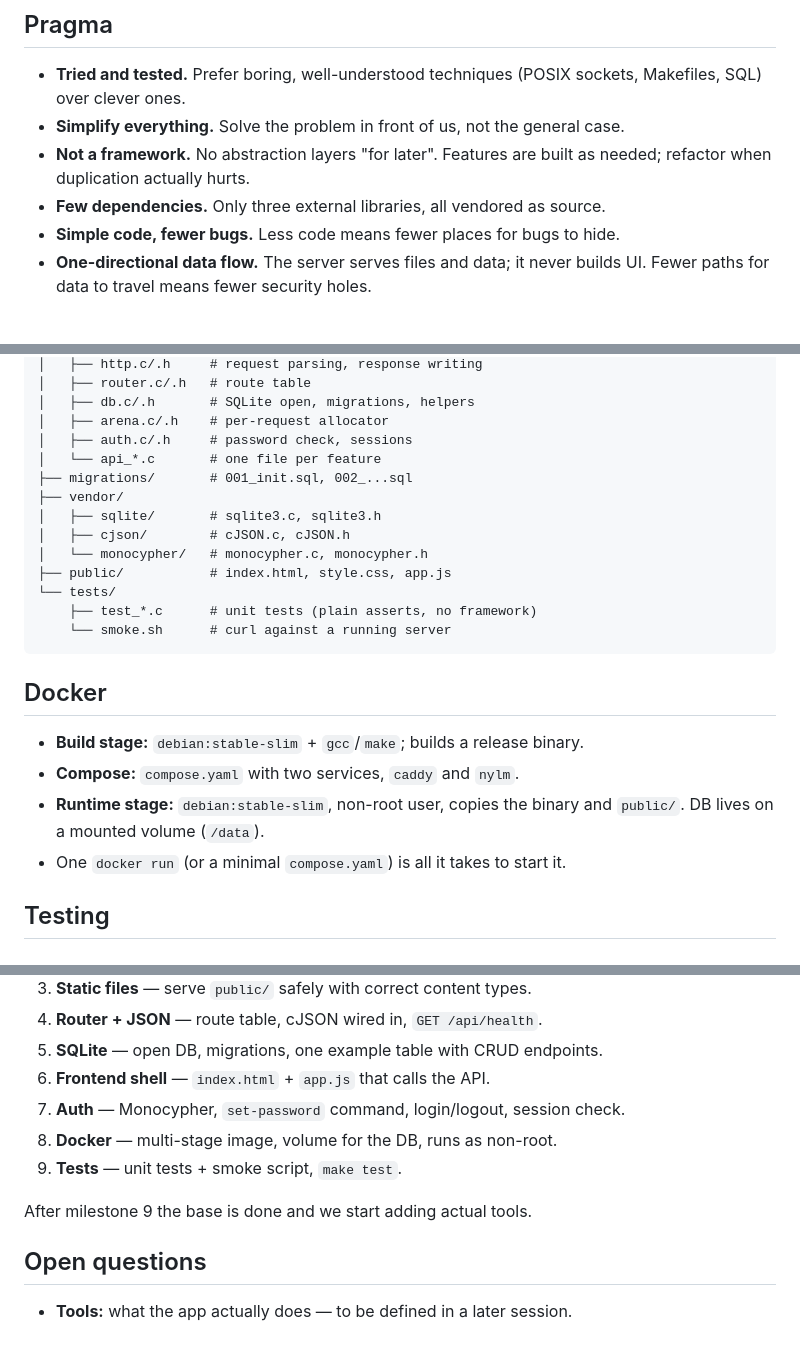
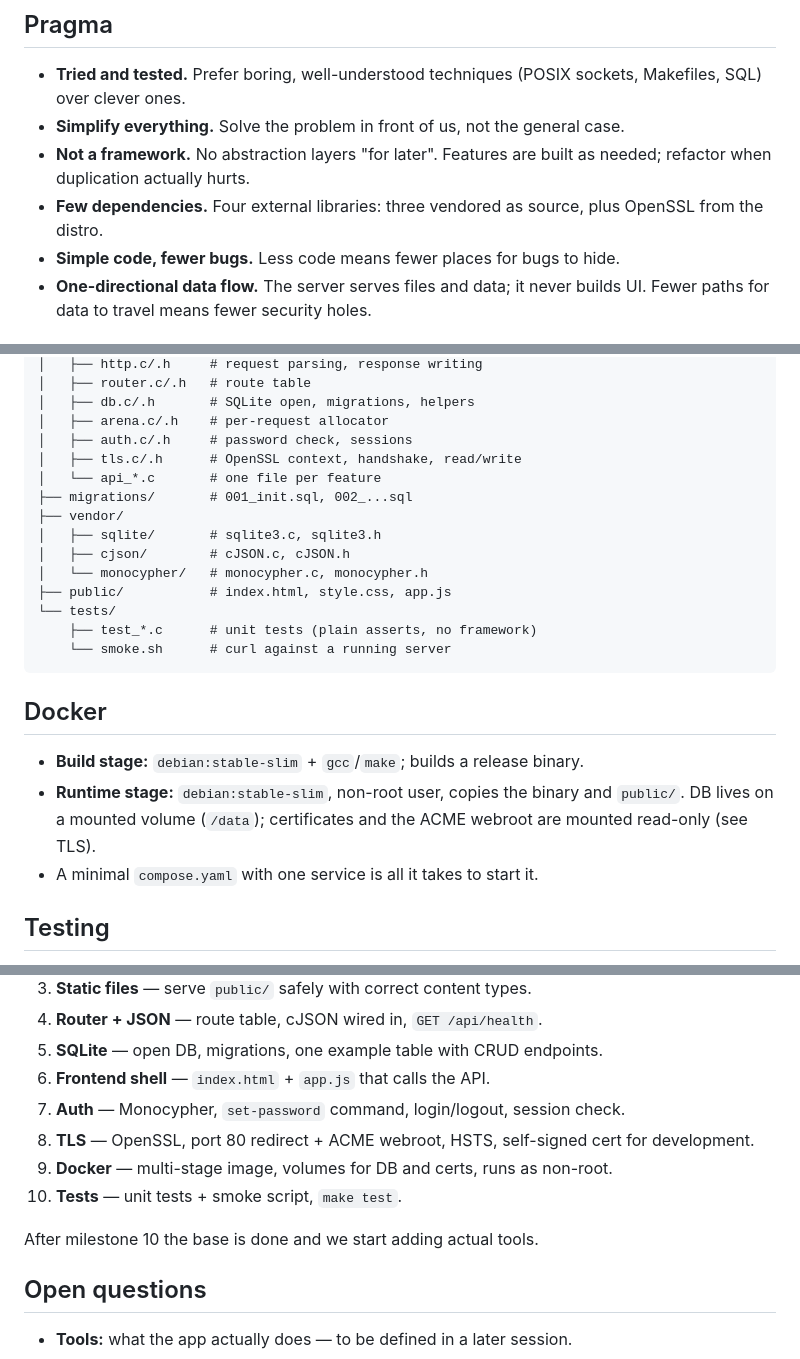
Before and after one commit to yorishori/nylm, a Markdown page: scope.md, 3 parts joined by grey strips. GitHub-like rendering.

```diff
--- a/scope.md
+++ b/scope.md
@@ -11,7 +11,8 @@ document fixes the base they will be built on.
 - **Simplify everything.** Solve the problem in front of us, not the general case.
 - **Not a framework.** No abstraction layers "for later". Features are built as
   needed; refactor when duplication actually hurts.
-- **Few dependencies.** Only three external libraries, all vendored as source.
+- **Few dependencies.** Four external libraries: three vendored as source,
+  plus OpenSSL from the distro.
 - **Simple code, fewer bugs.** Less code means fewer places for bugs to hide.
 - **One-directional data flow.** The server serves files and data; it never
   builds UI. Fewer paths for data to travel means fewer security holes.
@@ -157,6 +183,7 @@ nylm/
 │   ├── db.c/.h       # SQLite open, migrations, helpers
 │   ├── arena.c/.h    # per-request allocator
 │   ├── auth.c/.h     # password check, sessions
+│   ├── tls.c/.h      # OpenSSL context, handshake, read/write
 │   └── api_*.c       # one file per feature
 ├── migrations/       # 001_init.sql, 002_...sql
 ├── vendor/
@@ -172,10 +199,10 @@ nylm/
 ## Docker
 
 - **Build stage:** `debian:stable-slim` + `gcc`/`make`; builds a release binary.
-- **Compose:** `compose.yaml` with two services, `caddy` and `nylm`.
 - **Runtime stage:** `debian:stable-slim`, non-root user, copies the binary and
-  `public/`. DB lives on a mounted volume (`/data`).
-- One `docker run` (or a minimal `compose.yaml`) is all it takes to start it.
+  `public/`. DB lives on a mounted volume (`/data`); certificates and the
+  ACME webroot are mounted read-only (see TLS).
+- A minimal `compose.yaml` with one service is all it takes to start it.
 
 ## Testing
 
@@ -194,10 +221,12 @@ nylm/
 5. **SQLite** — open DB, migrations, one example table with CRUD endpoints.
 6. **Frontend shell** — `index.html` + `app.js` that calls the API.
 7. **Auth** — Monocypher, `set-password` command, login/logout, session check.
-8. **Docker** — multi-stage image, volume for the DB, runs as non-root.
-9. **Tests** — unit tests + smoke script, `make test`.
+8. **TLS** — OpenSSL, port 80 redirect + ACME webroot, HSTS, self-signed
+   cert for development.
+9. **Docker** — multi-stage image, volumes for DB and certs, runs as non-root.
+10. **Tests** — unit tests + smoke script, `make test`.
 
-After milestone 9 the base is done and we start adding actual tools.
+After milestone 10 the base is done and we start adding actual tools.
 
 ## Open questions
 
```
Also changed, not shown: other parts of scope.md (+38 -13 lines).
